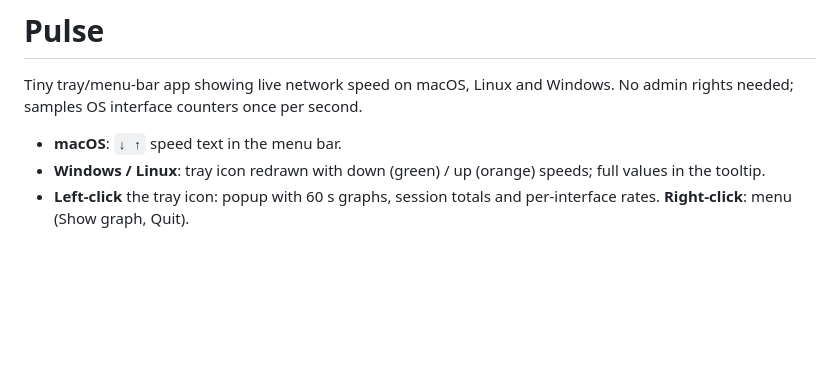
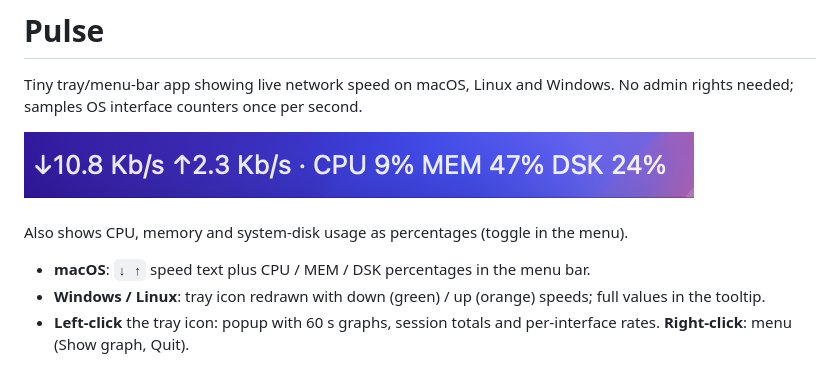
Before and after one commit to flycatch/pulse, a Markdown page: README.md, the part around the change. GitHub-like rendering; pictures changed too: docs/menubar.png (added); blank space fills up the shorter version.

Commit message:
docs: add menu bar screenshot to README

```diff
--- a/README.md
+++ b/README.md
@@ -3,7 +3,11 @@
 Tiny tray/menu-bar app showing live network speed on macOS, Linux and Windows.
 No admin rights needed; samples OS interface counters once per second.
 
-- **macOS**: `↓ ↑` speed text in the menu bar.
+![Pulse in the macOS menu bar](docs/menubar.png)
+
+Also shows CPU, memory and system-disk usage as percentages (toggle in the menu).
+
+- **macOS**: `↓ ↑` speed text plus CPU / MEM / DSK percentages in the menu bar.
 - **Windows / Linux**: tray icon redrawn with down (green) / up (orange) speeds; full values in the tooltip.
 - **Left-click** the tray icon: popup with 60 s graphs, session totals and per-interface rates.
   **Right-click**: menu (Show graph, Quit).
```
